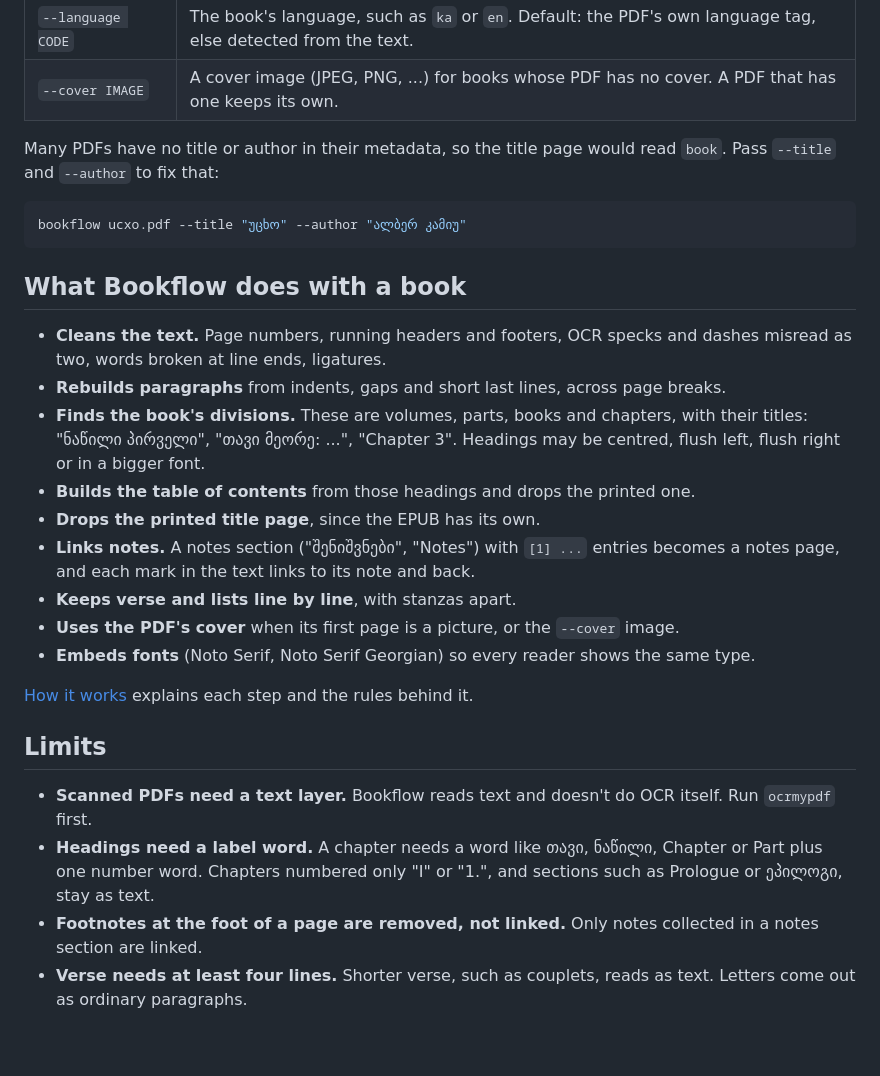
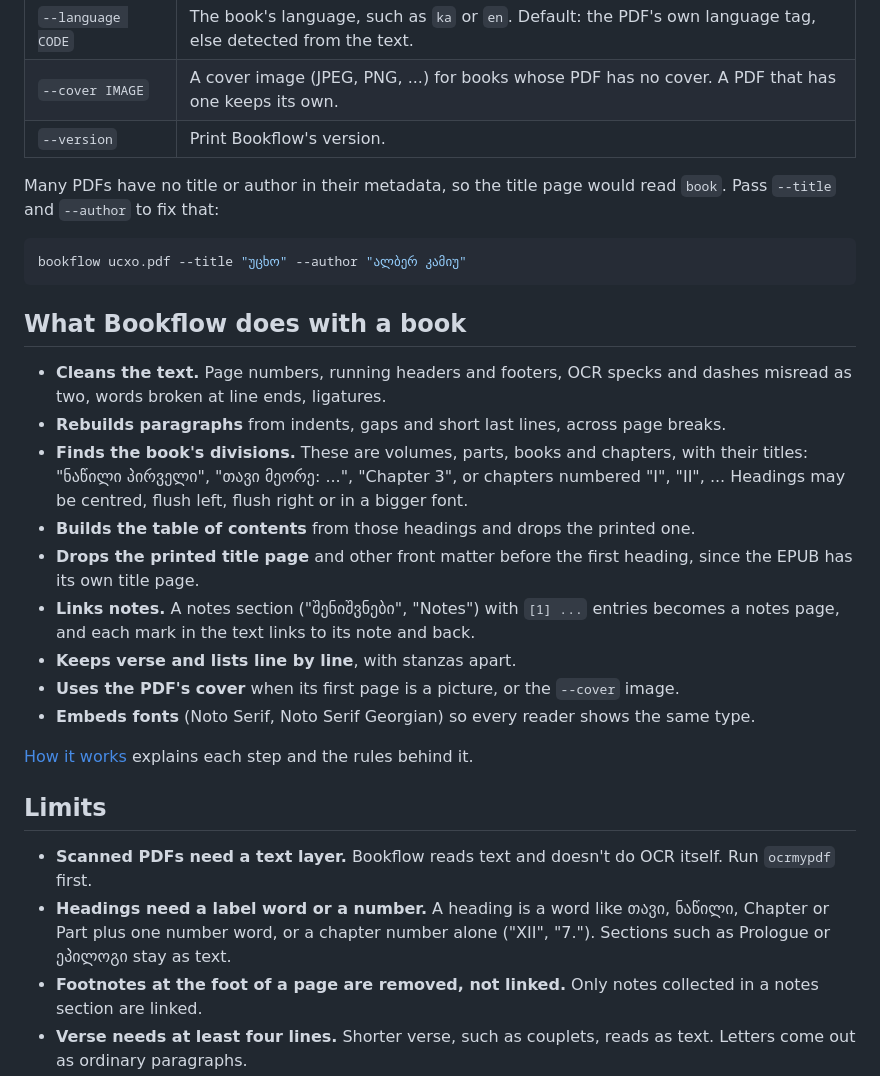
Before and after one commit to andriaberi/Bookflow, a Markdown page: README.md, the part around the change. Drawn GitHub-style; blank space fills up the shorter version.

```diff
--- a/README.md
+++ b/README.md
@@ -70,6 +70,7 @@ Options work the same as the window's fields:
 | `--author TEXT` | The book's author. Default: the PDF's metadata. |
 | `--language CODE` | The book's language, such as `ka` or `en`. Default: the PDF's own language tag, else detected from the text. |
 | `--cover IMAGE` | A cover image (JPEG, PNG, ...) for books whose PDF has no cover. A PDF that has one keeps its own. |
+| `--version` | Print Bookflow's version. |
 
 Many PDFs have no title or author in their metadata, so the title page would read
 `book`. Pass `--title` and `--author` to fix that:
@@ -84,10 +85,11 @@ bookflow ucxo.pdf --title "უცხო" --author "ალბერ კამი
   dashes misread as two, words broken at line ends, ligatures.
 - **Rebuilds paragraphs** from indents, gaps and short last lines, across page breaks.
 - **Finds the book's divisions.** These are volumes, parts, books and chapters, with
-  their titles: "ნაწილი პირველი", "თავი მეორე: ...", "Chapter 3". Headings may be
-  centred, flush left, flush right or in a bigger font.
+  their titles: "ნაწილი პირველი", "თავი მეორე: ...", "Chapter 3", or chapters numbered
+  "I", "II", ... Headings may be centred, flush left, flush right or in a bigger font.
 - **Builds the table of contents** from those headings and drops the printed one.
-- **Drops the printed title page**, since the EPUB has its own.
+- **Drops the printed title page** and other front matter before the first heading,
+  since the EPUB has its own title page.
 - **Links notes.** A notes section ("შენიშვნები", "Notes") with `[1] ...` entries
   becomes a notes page, and each mark in the text links to its note and back.
 - **Keeps verse and lists line by line**, with stanzas apart.
@@ -100,9 +102,9 @@ bookflow ucxo.pdf --title "უცხო" --author "ალბერ კამი
 
 - **Scanned PDFs need a text layer.** Bookflow reads text and doesn't do OCR itself.
   Run `ocrmypdf` first.
-- **Headings need a label word.** A chapter needs a word like თავი, ნაწილი, Chapter or
-  Part plus one number word. Chapters numbered only "I" or "1.", and sections such as
-  Prologue or ეპილოგი, stay as text.
+- **Headings need a label word or a number.** A heading is a word like თავი, ნაწილი,
+  Chapter or Part plus one number word, or a chapter number alone ("XII", "7.").
+  Sections such as Prologue or ეპილოგი stay as text.
 - **Footnotes at the foot of a page are removed, not linked.** Only notes collected in
   a notes section are linked.
 - **Verse needs at least four lines.** Shorter verse, such as couplets, reads as text.
```
Also changed, not shown: docs/development.md (+3 -2 lines), docs/how-it-works.md (+18 -0 lines).
